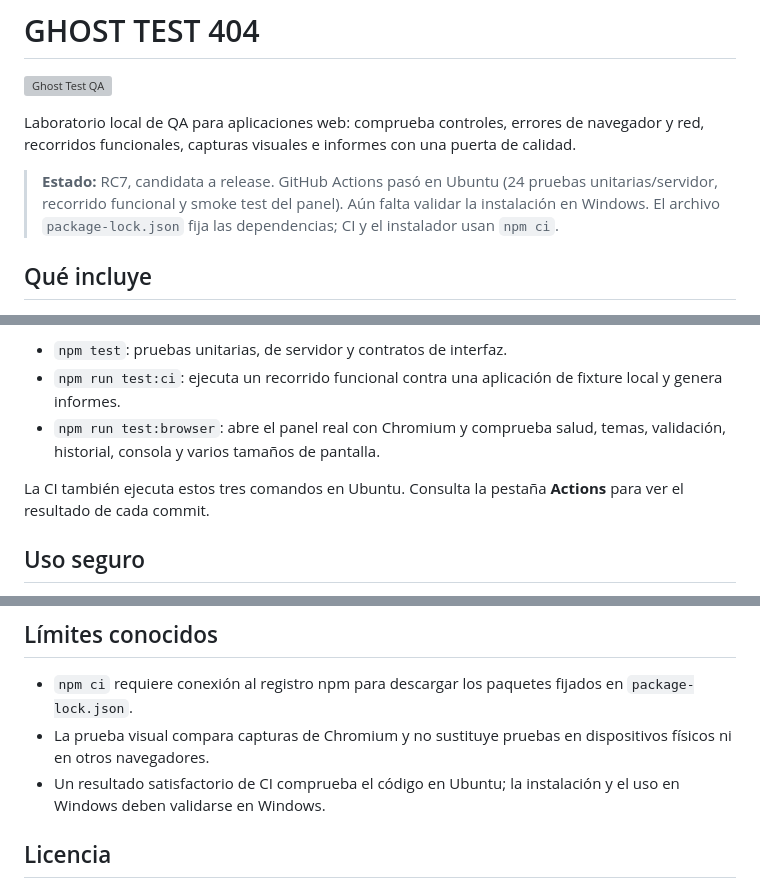
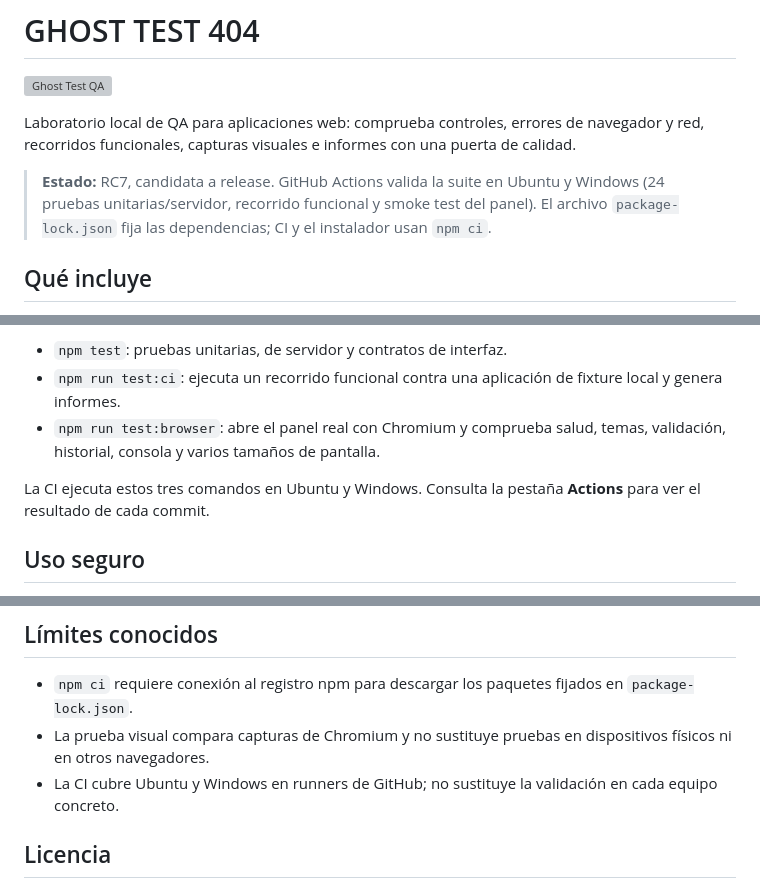
Before and after one commit to ivan7800/GHOST_TEST_404, a Markdown page: README.md, 3 parts joined by grey strips. GitHub-like rendering; grey boxes are pictures that could not be loaded.

Commit message:
docs: reflect cross-platform CI coverage

```diff
--- a/README.md
+++ b/README.md
@@ -4,7 +4,7 @@
 
 Laboratorio local de QA para aplicaciones web: comprueba controles, errores de navegador y red, recorridos funcionales, capturas visuales e informes con una puerta de calidad.
 
-> **Estado:** RC7, candidata a release. GitHub Actions pasó en Ubuntu (24 pruebas unitarias/servidor, recorrido funcional y smoke test del panel). Aún falta validar la instalación en Windows. El archivo `package-lock.json` fija las dependencias; CI y el instalador usan `npm ci`.
+> **Estado:** RC7, candidata a release. GitHub Actions valida la suite en Ubuntu y Windows (24 pruebas unitarias/servidor, recorrido funcional y smoke test del panel). El archivo `package-lock.json` fija las dependencias; CI y el instalador usan `npm ci`.
 
 ## Qué incluye
 
@@ -49,7 +49,7 @@ npm run test:browser
 - `npm run test:ci`: ejecuta un recorrido funcional contra una aplicación de fixture local y genera informes.
 - `npm run test:browser`: abre el panel real con Chromium y comprueba salud, temas, validación, historial, consola y varios tamaños de pantalla.
 
-La CI también ejecuta estos tres comandos en Ubuntu. Consulta la pestaña **Actions** para ver el resultado de cada commit.
+La CI ejecuta estos tres comandos en Ubuntu y Windows. Consulta la pestaña **Actions** para ver el resultado de cada commit.
 
 ## Uso seguro
 
@@ -64,7 +64,7 @@ La CI también ejecuta estos tres comandos en Ubuntu. Consulta la pestaña **Act
 
 - `npm ci` requiere conexión al registro npm para descargar los paquetes fijados en `package-lock.json`.
 - La prueba visual compara capturas de Chromium y no sustituye pruebas en dispositivos físicos ni en otros navegadores.
-- Un resultado satisfactorio de CI comprueba el código en Ubuntu; la instalación y el uso en Windows deben validarse en Windows.
+- La CI cubre Ubuntu y Windows en runners de GitHub; no sustituye la validación en cada equipo concreto.
 
 ## Licencia
 
```
